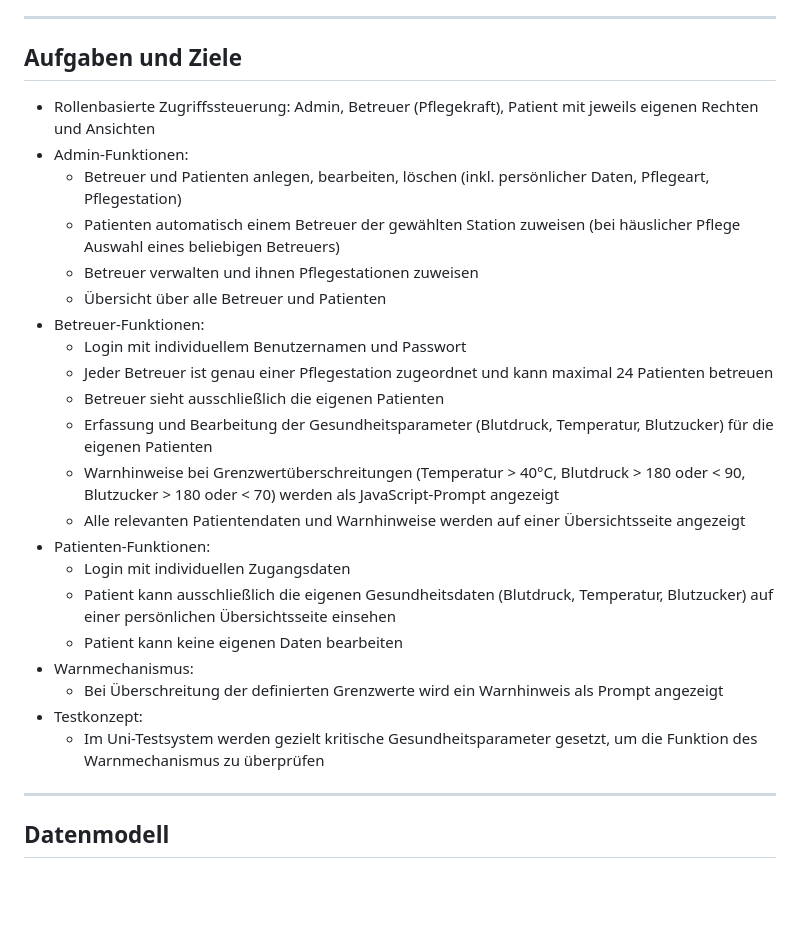
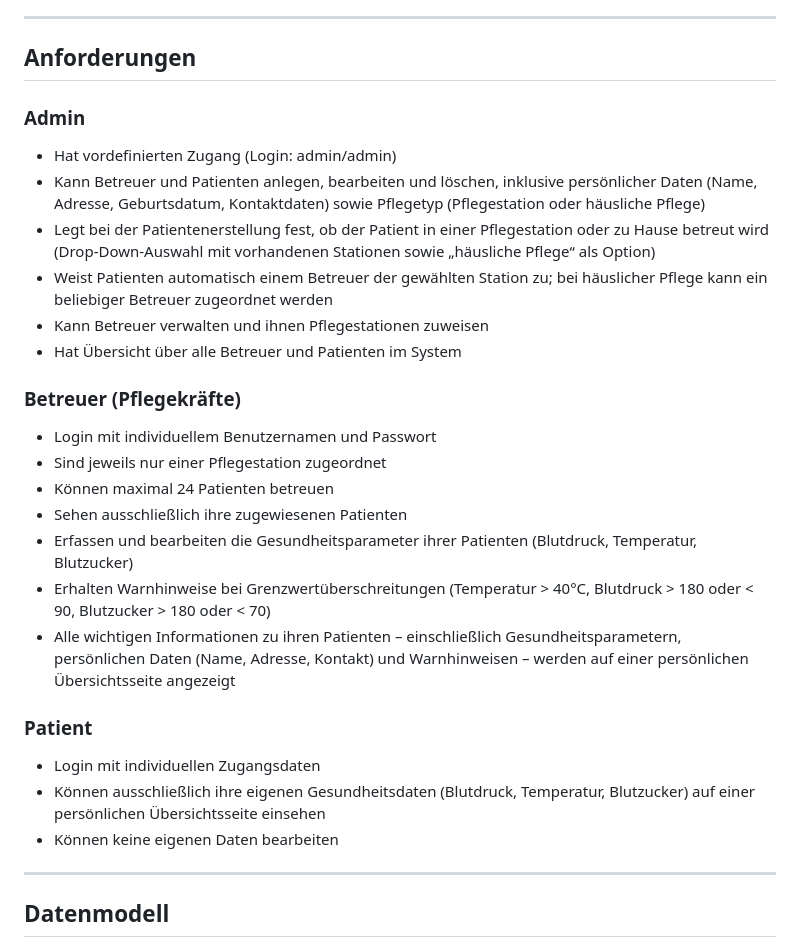
Before and after one commit to LukasSchmidt1308/SWE-G23-f, a Markdown page: Praktikum-3.md, the part around the change. Drawn GitHub-style; blank space fills up the shorter version.

Commit message:
changes made to praktikum md file.

```diff
--- a/Praktikum-3.md
+++ b/Praktikum-3.md
@@ -6,29 +6,30 @@ Entwicklung eines webbasierten Softwaresystems zur Unterstützung der Pflege und
 
 ---
 
-## Aufgaben und Ziele
+## Anforderungen
 
-- Rollenbasierte Zugriffssteuerung: Admin, Betreuer (Pflegekraft), Patient mit jeweils eigenen Rechten und Ansichten
-- Admin-Funktionen:
-  - Betreuer und Patienten anlegen, bearbeiten, löschen (inkl. persönlicher Daten, Pflegeart, Pflegestation)
-  - Patienten automatisch einem Betreuer der gewählten Station zuweisen (bei häuslicher Pflege Auswahl eines beliebigen Betreuers)
-  - Betreuer verwalten und ihnen Pflegestationen zuweisen
-  - Übersicht über alle Betreuer und Patienten
-- Betreuer-Funktionen:
-  - Login mit individuellem Benutzernamen und Passwort
-  - Jeder Betreuer ist genau einer Pflegestation zugeordnet und kann maximal 24 Patienten betreuen
-  - Betreuer sieht ausschließlich die eigenen Patienten
-  - Erfassung und Bearbeitung der Gesundheitsparameter (Blutdruck, Temperatur, Blutzucker) für die eigenen Patienten
-  - Warnhinweise bei Grenzwertüberschreitungen (Temperatur > 40°C, Blutdruck > 180 oder < 90, Blutzucker > 180 oder < 70) werden als JavaScript-Prompt angezeigt
-  - Alle relevanten Patientendaten und Warnhinweise werden auf einer Übersichtsseite angezeigt
-- Patienten-Funktionen:
-  - Login mit individuellen Zugangsdaten
-  - Patient kann ausschließlich die eigenen Gesundheitsdaten (Blutdruck, Temperatur, Blutzucker) auf einer persönlichen Übersichtsseite einsehen
-  - Patient kann keine eigenen Daten bearbeiten
-- Warnmechanismus:
-  - Bei Überschreitung der definierten Grenzwerte wird ein Warnhinweis als Prompt angezeigt
-- Testkonzept:
-  - Im Uni-Testsystem werden gezielt kritische Gesundheitsparameter gesetzt, um die Funktion des Warnmechanismus zu überprüfen
+### Admin
+- Hat vordefinierten Zugang (Login: admin/admin)
+- Kann Betreuer und Patienten anlegen, bearbeiten und löschen, inklusive persönlicher Daten (Name, Adresse, Geburtsdatum, Kontaktdaten) sowie Pflegetyp (Pflegestation oder häusliche Pflege)
+- Legt bei der Patientenerstellung fest, ob der Patient in einer Pflegestation oder zu Hause betreut wird (Drop-Down-Auswahl mit vorhandenen Stationen sowie „häusliche Pflege“ als Option)
+- Weist Patienten automatisch einem Betreuer der gewählten Station zu; bei häuslicher Pflege kann ein beliebiger Betreuer zugeordnet werden
+- Kann Betreuer verwalten und ihnen Pflegestationen zuweisen
+- Hat Übersicht über alle Betreuer und Patienten im System
+
+### Betreuer (Pflegekräfte)
+- Login mit individuellem Benutzernamen und Passwort
+- Sind jeweils nur einer Pflegestation zugeordnet
+- Können maximal 24 Patienten betreuen
+- Sehen ausschließlich ihre zugewiesenen Patienten
+- Erfassen und bearbeiten die Gesundheitsparameter ihrer Patienten (Blutdruck, Temperatur, Blutzucker)
+- Erhalten Warnhinweise bei Grenzwertüberschreitungen (Temperatur > 40°C, Blutdruck > 180 oder < 90, Blutzucker > 180 oder < 70)
+- Alle wichtigen Informationen zu ihren Patienten – einschließlich Gesundheitsparametern, persönlichen Daten (Name, Adresse, Kontakt) und Warnhinweisen – werden auf einer persönlichen Übersichtsseite angezeigt
+
+### Patient
+- Login mit individuellen Zugangsdaten
+- Können ausschließlich ihre eigenen Gesundheitsdaten (Blutdruck, Temperatur, Blutzucker) auf einer persönlichen Übersichtsseite einsehen
+- Können keine eigenen Daten bearbeiten
+
 
 ---
 
```
